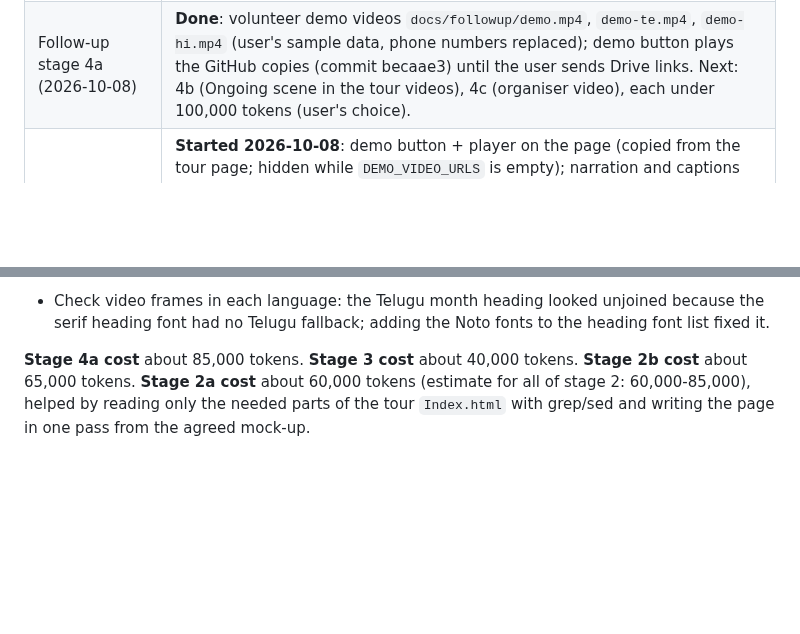
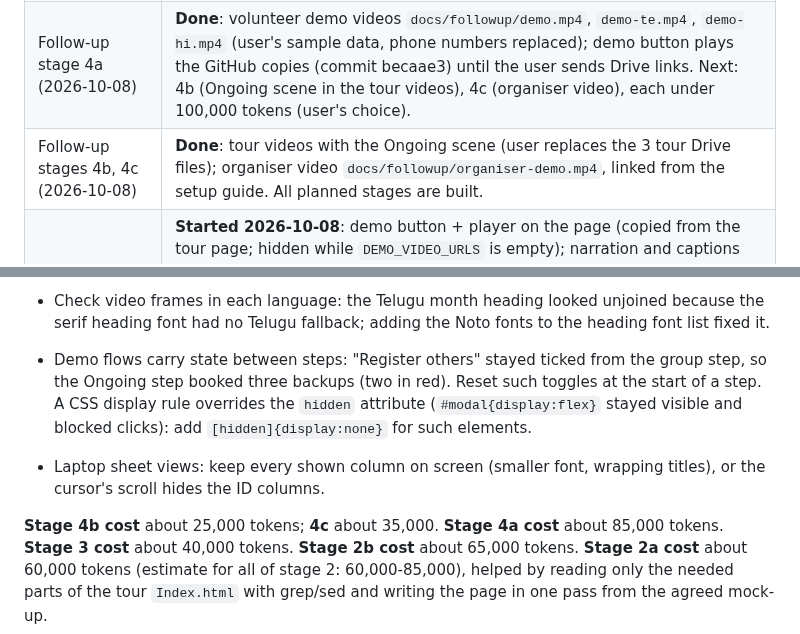
Before and after one commit to MamtaMukeshK/task-self-assign-sahaja-hyd, a Markdown page: resume.md, 2 parts joined by grey strips. Rendered like a GitHub page; blank space fills up the shorter version.

```diff
--- a/resume.md
+++ b/resume.md
@@ -15,6 +15,7 @@ every session: replace "Where things stand" and "Next steps", and add to "Learni
 | Follow-up stage 3 | **Built and tested** (simulated): sheet menu Program -> "Cancellation WhatsApp list" (dialog, one green Open WhatsApp button per affected person, own mobile) and "Mark cancellation notices as sent" (Yes/No naming the dates); both need the sheet's menu and return nothing, so the public link can't use them. Setup guide `followup/SETUP_GUIDE.html` (13 parts, Copy buttons) built by `tools/build_guide.py` from `tools/followup_guide_template.html`. "Who" button moved to the top under Mobile (user request). Version followup-2026-10-08.3. |
 | Follow-up columns (2026-10-08, user's sample) | Program plan titles renamed by the user: Day of the Week, Start Time, End Time, Institution Name, Volunteers Needed, **Principal Contact** (new; shown under "Details" on each card - phones need a tap, tablets/laptops show it), Sahaji Contact (was Contact: shown when release is closed). Slots titles renamed to match. Old titles still accepted (`COL_ALIASES`). **One value per line** (user's choice): lists in Day of the Week / Week of month / Day of month are refused and listed in the Update report (they used to be silently cut to one value - a stage-1 bug). Week of month accepts 5th (months without one skipped) as well as last. Version followup-2026-10-08.4. |
 | Follow-up stage 4a (2026-10-08) | **Done**: volunteer demo videos `docs/followup/demo.mp4`, `demo-te.mp4`, `demo-hi.mp4` (user's sample data, phone numbers replaced); demo button plays the GitHub copies (commit becaae3) until the user sends Drive links. Next: 4b (Ongoing scene in the tour videos), 4c (organiser video), each under 100,000 tokens (user's choice). |
+| Follow-up stages 4b, 4c (2026-10-08) | **Done**: tour videos with the Ongoing scene (user replaces the 3 tour Drive files); organiser video `docs/followup/organiser-demo.mp4`, linked from the setup guide. All planned stages are built. |
 | Follow-up stages 4, 4b | **Started 2026-10-08**: demo button + player on the page (copied from the tour page; hidden while `DEMO_VIDEO_URLS` is empty); narration and captions drafted in `docs/followup/demo-script.md` (A: Follow-up video en/te/hi, B: one Ongoing programs scene added to the tour video, C: organiser video, English). **Wording approved by the user 2026-10-08 (as written). Recording waits for the user's real-setup report** (their choice, so the videos show the page as it really looks). |
 | Branch | `claude/vibrant-planck-gsxjay`, pushed, up to date. No pull request (the user has not asked for one). |
 | Tests | `cd test && npm install && npm test`: 90 tests (77 tour page + 10 Follow-up server + 3 Follow-up page/guide), passing on 2026-10-08. (The tour "demo video button" test was intermittent in full runs; fixed 2026-10-08, 10 full runs in a row passed.) |
@@ -172,5 +173,11 @@ every session: replace "Where things stand" and "Next steps", and add to "Learni
 - Check video frames in each language: the Telugu month heading looked unjoined because the serif heading font had no
   Telugu fallback; adding the Noto fonts to the heading font list fixed it.
 
-**Stage 4a cost** about 85,000 tokens. **Stage 3 cost** about 40,000 tokens. **Stage 2b cost** about 65,000 tokens. **Stage 2a cost** about 60,000 tokens (estimate for all of stage 2: 60,000-85,000), helped by reading only the needed
+- Demo flows carry state between steps: "Register others" stayed ticked from the group step, so the Ongoing step booked
+  three backups (two in red). Reset such toggles at the start of a step. A CSS display rule overrides the `hidden`
+  attribute (`#modal{display:flex}` stayed visible and blocked clicks): add `[hidden]{display:none}` for such elements.
+- Laptop sheet views: keep every shown column on screen (smaller font, wrapping titles), or the cursor's scroll hides
+  the ID columns.
+
+**Stage 4b cost** about 25,000 tokens; **4c** about 35,000. **Stage 4a cost** about 85,000 tokens. **Stage 3 cost** about 40,000 tokens. **Stage 2b cost** about 65,000 tokens. **Stage 2a cost** about 60,000 tokens (estimate for all of stage 2: 60,000-85,000), helped by reading only the needed
 parts of the tour `Index.html` with grep/sed and writing the page in one pass from the agreed mock-up.
```
Also changed, not shown: HANDOFF.md (+11 -0 lines), docs/followup/demo-script.md (+1 -1 lines).
